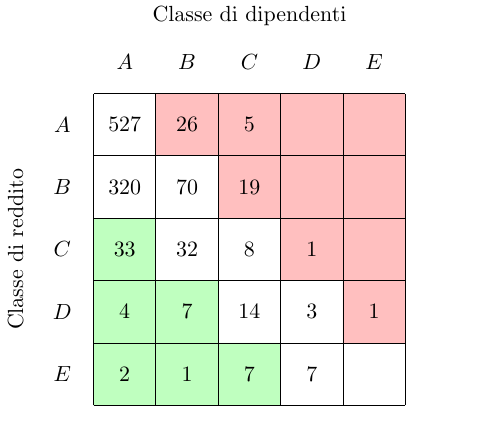
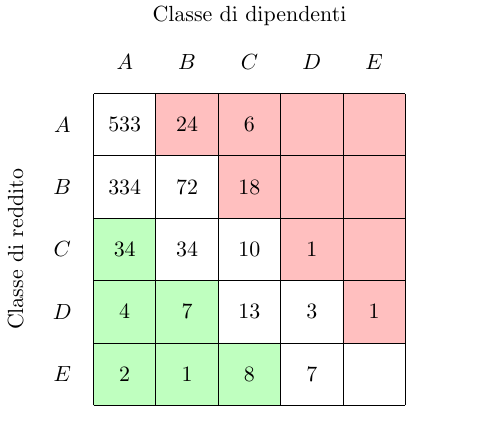
Before and after one commit to jacquerie/italian-startups-report, a LaTeX figure (tex/classes.tex): the whole page. Compiled offline with pdfLaTeX.

Commit message:
Update table for new data.

```diff
--- a/tex/classes.tex
+++ b/tex/classes.tex
@@ -24,33 +24,33 @@
     \node (D-revenue) at (0.5,2.5) [] {\(D\)};
     \node (E-revenue) at (0.5,1.5) [] {\(E\)};
 
-    \node (AA-data) at (1.5,5.5) [] {\(527\)};
-    \node (AB-data) at (2.5,5.5) [] {\(26\)};
-    \node (AC-data) at (3.5,5.5) [] {\(5\)};
+    \node (AA-data) at (1.5,5.5) [] {\(533\)};
+    \node (AB-data) at (2.5,5.5) [] {\(24\)};
+    \node (AC-data) at (3.5,5.5) [] {\(6\)};
     \node (AD-data) at (4.5,5.5) [] {};
     \node (AE-data) at (5.5,5.5) [] {};
 
-    \node (BA-data) at (1.5,4.5) [] {\(320\)};
-    \node (BB-data) at (2.5,4.5) [] {\(70\)};
-    \node (BC-data) at (3.5,4.5) [] {\(19\)};
+    \node (BA-data) at (1.5,4.5) [] {\(334\)};
+    \node (BB-data) at (2.5,4.5) [] {\(72\)};
+    \node (BC-data) at (3.5,4.5) [] {\(18\)};
     \node (BD-data) at (4.5,4.5) [] {};
     \node (BE-data) at (5.5,4.5) [] {};
 
-    \node (CA-data) at (1.5,3.5) [] {\(33\)};
-    \node (CB-data) at (2.5,3.5) [] {\(32\)};
-    \node (CC-data) at (3.5,3.5) [] {\(8\)};
+    \node (CA-data) at (1.5,3.5) [] {\(34\)};
+    \node (CB-data) at (2.5,3.5) [] {\(34\)};
+    \node (CC-data) at (3.5,3.5) [] {\(10\)};
     \node (CD-data) at (4.5,3.5) [] {\(1\)};
     \node (CE-data) at (5.5,3.5) [] {};
 
     \node (DA-data) at (1.5,2.5) [] {\(4\)};
     \node (DB-data) at (2.5,2.5) [] {\(7\)};
-    \node (DC-data) at (3.5,2.5) [] {\(14\)};
+    \node (DC-data) at (3.5,2.5) [] {\(13\)};
     \node (DD-data) at (4.5,2.5) [] {\(3\)};
     \node (DE-data) at (5.5,2.5) [] {\(1\)};
 
     \node (EA-data) at (1.5,1.5) [] {\(2\)};
     \node (EB-data) at (2.5,1.5) [] {\(1\)};
-    \node (EC-data) at (3.5,1.5) [] {\(7\)};
+    \node (EC-data) at (3.5,1.5) [] {\(8\)};
     \node (ED-data) at (4.5,1.5) [] {\(7\)};
     \node (EE-data) at (5.5,1.5) [] {};
 
```
Also changed, not shown: tex/classes.pdf.
